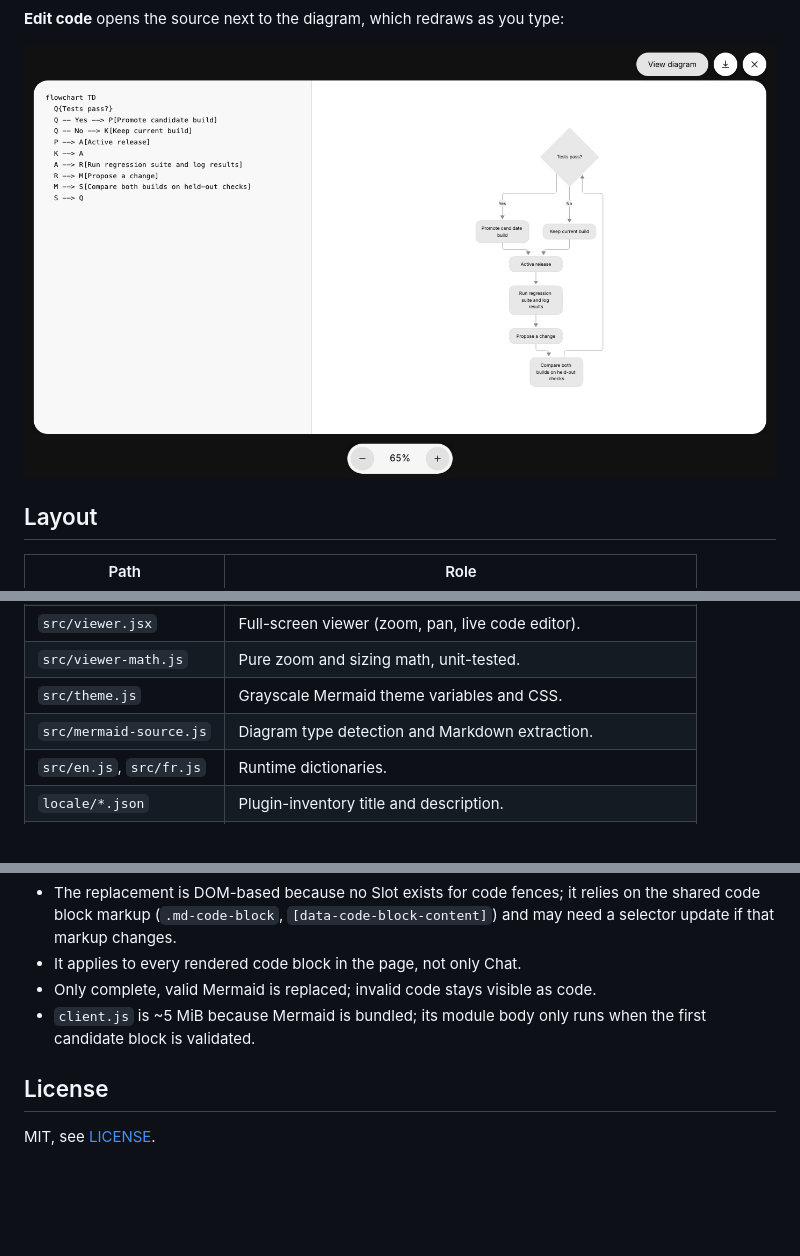
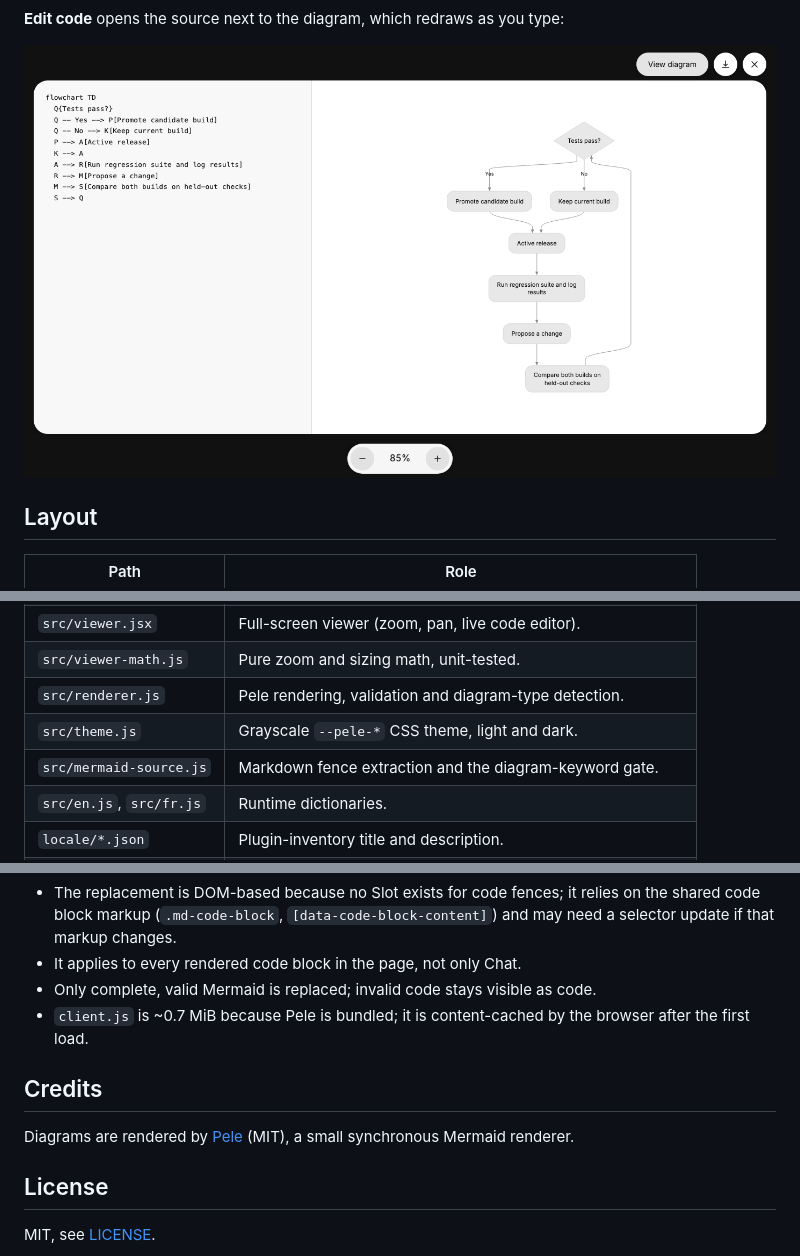
Before and after one commit to svngoku/dsh-mermaid-diagrams, a Markdown page: README.md, 3 parts joined by grey strips. Drawn GitHub-style; pictures changed too: docs/images/viewer-editor.png; blank space fills up the shorter version.

```diff
--- a/README.md
+++ b/README.md
@@ -84,8 +79,9 @@ A taller diagram, fitted to the screen and zoomed to 65%
 | `src/enhancer.js` | DOM watcher: finds, hides and replaces Mermaid code blocks. |
 | `src/viewer.jsx` | Full-screen viewer (zoom, pan, live code editor). |
 | `src/viewer-math.js` | Pure zoom and sizing math, unit-tested. |
-| `src/theme.js` | Grayscale Mermaid theme variables and CSS. |
-| `src/mermaid-source.js` | Diagram type detection and Markdown extraction. |
+| `src/renderer.js` | Pele rendering, validation and diagram-type detection. |
+| `src/theme.js` | Grayscale `--pele-*` CSS theme, light and dark. |
+| `src/mermaid-source.js` | Markdown fence extraction and the diagram-keyword gate. |
 | `src/en.js`, `src/fr.js` | Runtime dictionaries. |
 | `locale/*.json` | Plugin-inventory title and description. |
 | `build.mjs` | Bundles `src/client.jsx` (plus Mermaid) into `client.js`. |
@@ -120,8 +116,13 @@ code.
   and may need a selector update if that markup changes.
 - It applies to every rendered code block in the page, not only Chat.
 - Only complete, valid Mermaid is replaced; invalid code stays visible as code.
-- `client.js` is ~5 MiB because Mermaid is bundled; its module body only runs when
-  the first candidate block is validated.
+- `client.js` is ~0.7 MiB because Pele is bundled; it is content-cached by the
+  browser after the first load.
+
+## Credits
+
+Diagrams are rendered by [Pele](https://github.com/obsidianmd/pele) (MIT), a small
+synchronous Mermaid renderer.
 
 ## License
 
```
Also changed, not shown: other parts of README.md (+6 -11 lines), docs/images/architecture.png, docs/images/card-tools.png (deleted), docs/images/viewer-flowchart.png, docs/images/viewer.png (deleted), 9 other files.
